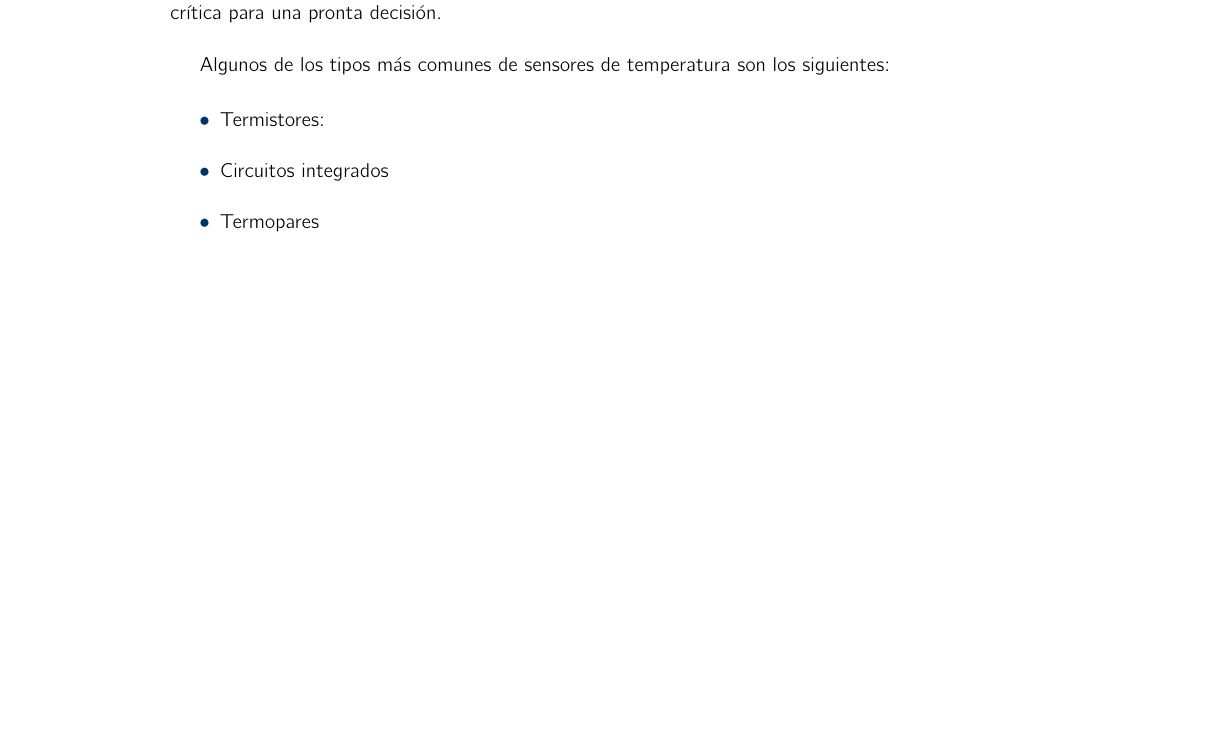
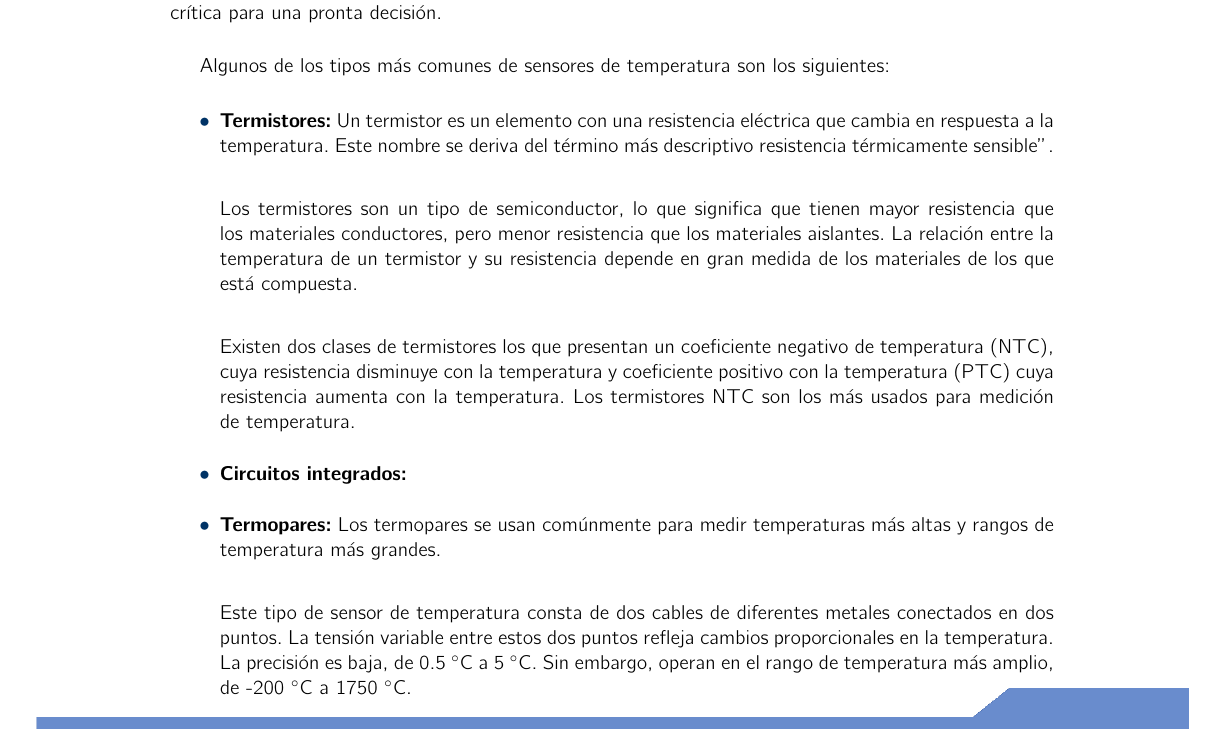
Before and after one commit to Elsib/TT2018-A038, a LaTeX book (C2-DT/analisis.tex, which reads C2-DT/MarcoTeorico/marcoteorico.tex): part of page 19 of 21 before the commit and part of page 19 of 22 after it, cut so that both start at the same text, the shorter picture padded with empty space. Compiled offline with pdfLaTeX.

Commit message:
Modificanco marco teórico

```diff
--- a/C2-DT/MarcoTeorico/marcoteorico.tex
+++ b/C2-DT/MarcoTeorico/marcoteorico.tex
@@ -168,10 +168,18 @@
 	Algunos de los tipos más comunes de sensores de temperatura son los siguientes:
 
 		\begin{itemize}
-			\item Termistores:
-			\item Circuitos integrados
-			\item Termopares
+			\item \textbf{Termistores:} Un termistor es un elemento con una resistencia eléctrica que cambia en respuesta a la temperatura. Este nombre se deriva del término más descriptivo "resistencia térmicamente sensible".\\
+
+			Los termistores son un tipo de semiconductor, lo que significa que tienen mayor resistencia que los materiales conductores, pero menor resistencia que los materiales aislantes. La relación entre la temperatura de un termistor y su resistencia depende en gran medida de los materiales de los que está compuesta.\\
+
+			Existen dos clases de termistores los que presentan un coeficiente negativo de temperatura (NTC), cuya resistencia disminuye con la temperatura y coeficiente positivo con la temperatura  (PTC) cuya resistencia aumenta con la temperatura. Los termistores NTC son los más usados para medición de temperatura.
+
+			\item \textbf{Circuitos integrados:}
+			\item \textbf{Termopares:} Los termopares se usan comúnmente para medir temperaturas más altas y rangos de temperatura más grandes.\\
+
+			Este tipo de sensor de temperatura consta de dos cables de diferentes metales conectados en dos puntos. La tensión variable entre estos dos puntos refleja cambios proporcionales en la temperatura. La precisión es baja, de 0.5 $^{\circ}$C a 5 $^{\circ}$C. Sin embargo, operan en el rango de temperatura más amplio, de -200 $^{\circ}$C a 1750 $^{\circ}$C.
 		\end{itemize}
+
 	\subsection{Sensores de pulso}
 		\begin{itemize}
 			\item Fotopletismógrafos
```
